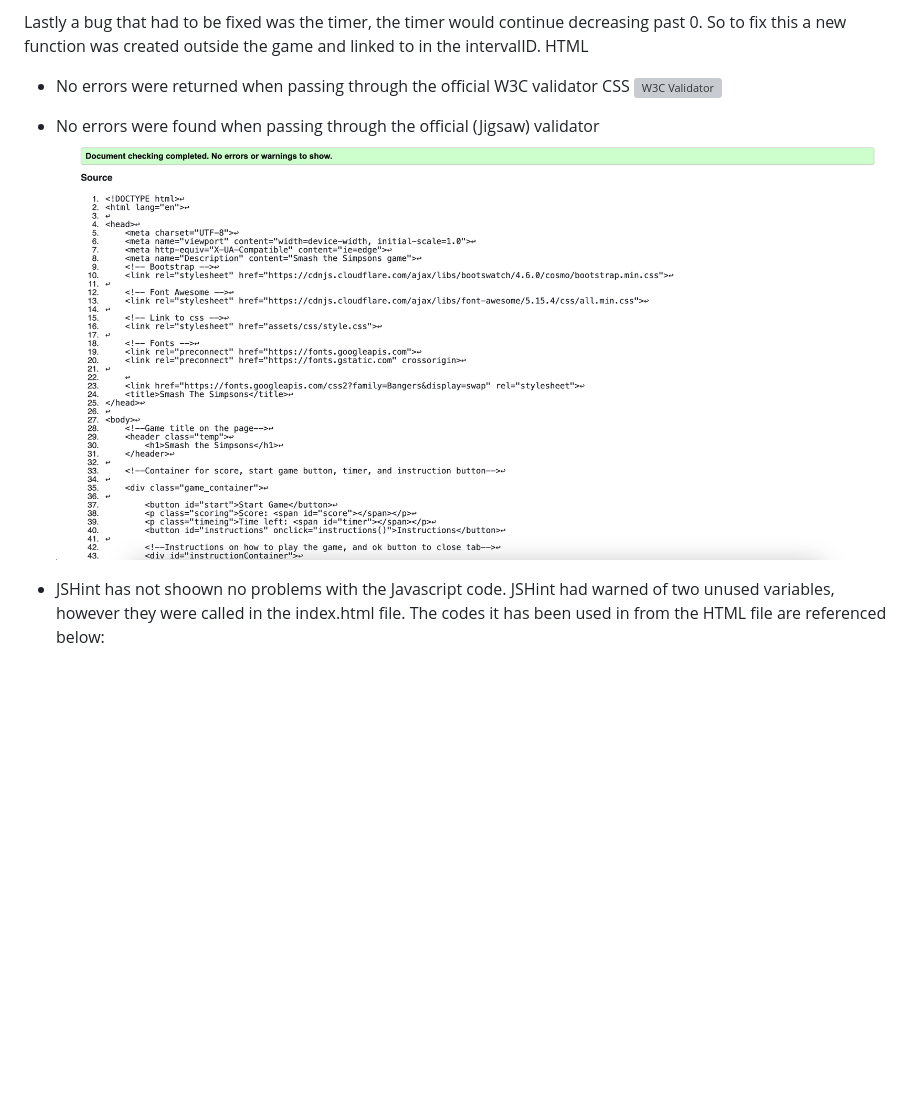
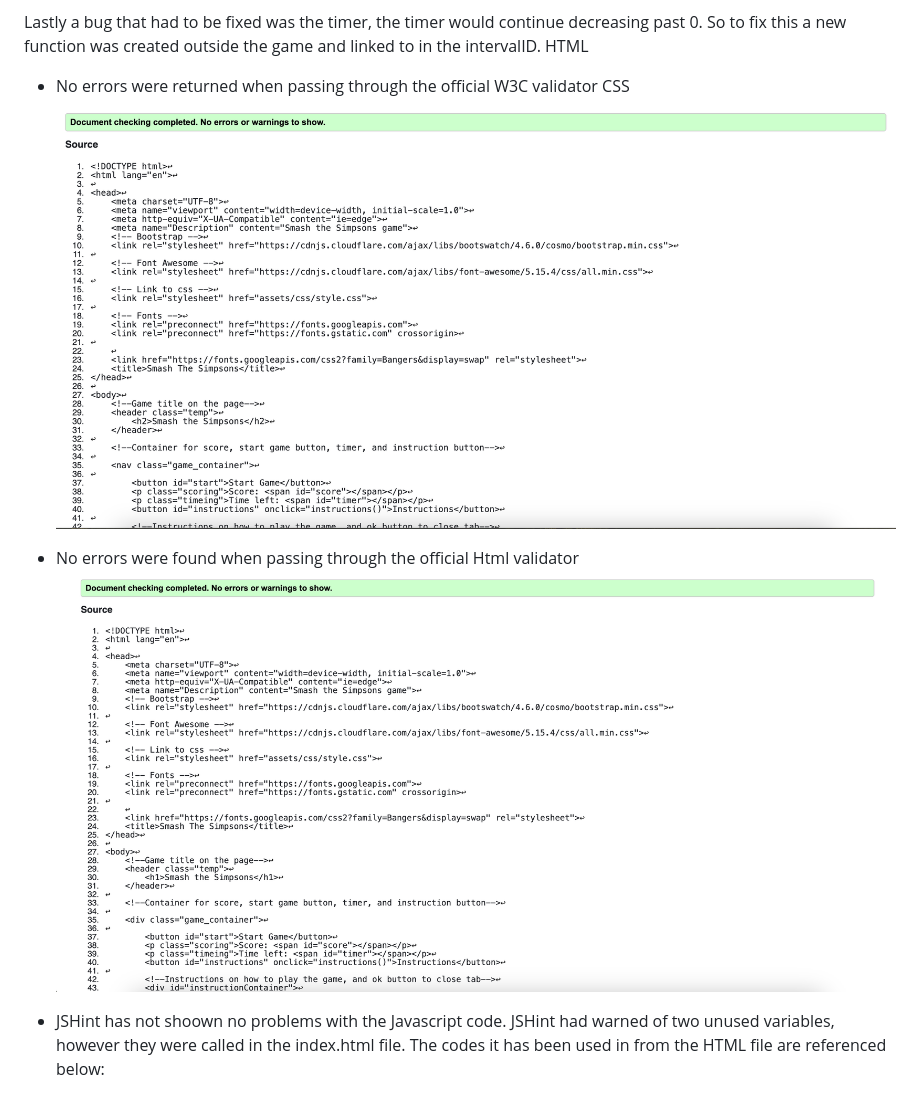
Before and after one commit to DanilleH22/simpsons_smash, a Markdown page: README.md, the part around the change. Rendered like a GitHub page; blank space fills up the shorter version; grey boxes are pictures that could not be loaded.

Commit message:
(README.md): Update HTML validator image and name

```diff
--- a/README.md
+++ b/README.md
@@ -55,10 +55,10 @@ Lastly a bug that had to be fixed was the timer, the timer would continue decrea
 HTML
 
 * No errors were returned when passing through the official W3C validator CSS
-![W3C Validator](./assets/images/W3c-validator.png)
+![W3C Validator](./assets/images/w3c-html.png)
 
-* No errors were found when passing through the official (Jigsaw) validator
-![Jigsaw Validator](./assets/images/Validator_v3.png)
+* No errors were found when passing through the official Html validator
+![HTML Validator](./assets/images/Validator_v3.png)
 
 * JSHint has not shoown no problems with the Javascript code. JSHint had warned of two unused variables, however they were called in the index.html file. The codes it has been used in from the HTML file are referenced below:
   - '< button id="ok" onclick="hide()">Ok< /button>'
```
